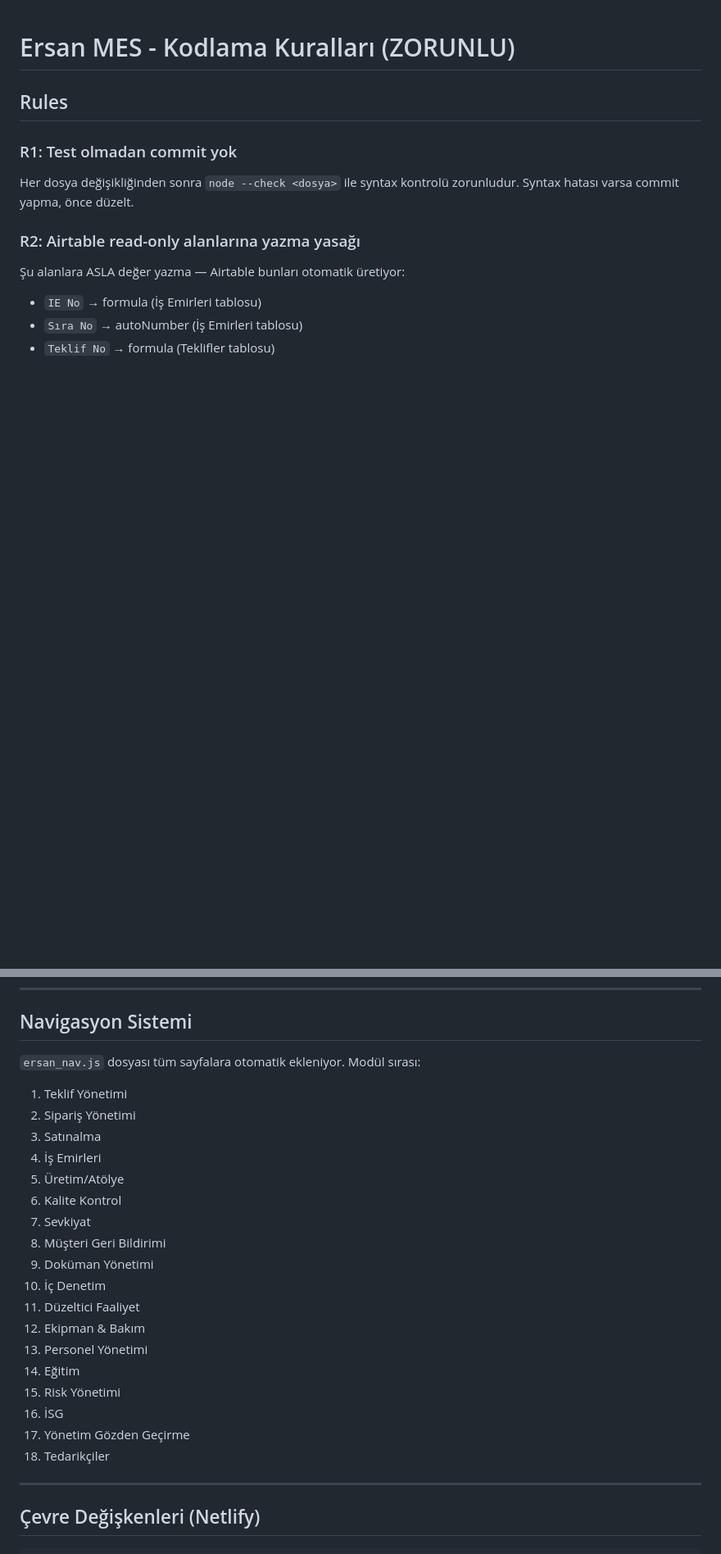
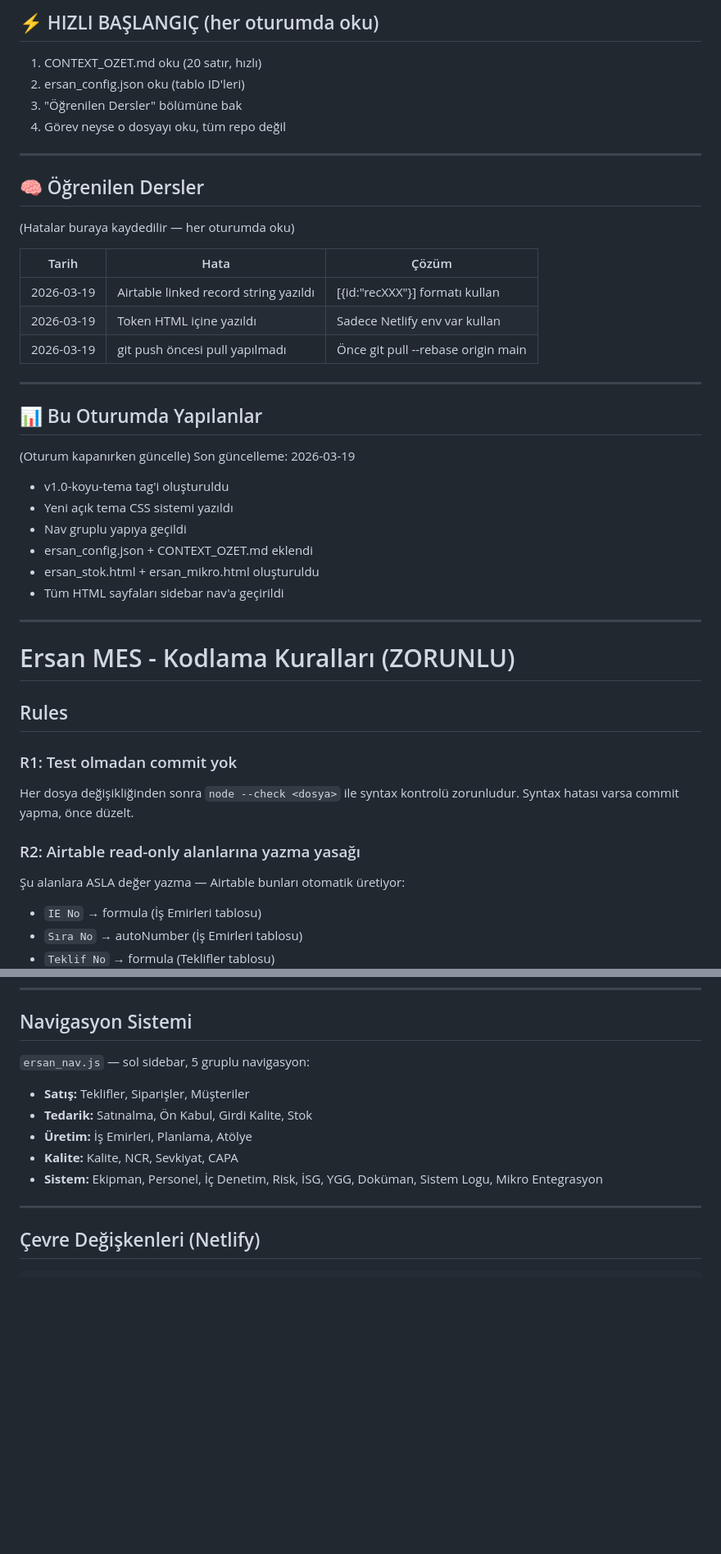
Before and after one commit to erdemkucukates/ersan-mes, a Markdown page: CLAUDE.md, 2 parts joined by grey strips. Shown at 82% size. Drawn GitHub-style; blank space fills up the shorter version.

Commit message:
CLAUDE.md — hizli baslangic, ogrenilen dersler, tasarim guncelleme
- Hizli Baslangic bolumu eklendi (her oturumda oku)
- Ogrenilen Dersler tablosu eklendi
- Bu Oturumda Yapilanlar bolumu eklendi
- Tasarim prensipleri acik temaya guncellendi
- Navigasyon bolumu gruplu yapiya guncellendi

Co-Authored-By: Claude Opus 4.6 (1M context) <noreply@anthropic.com>

```diff
--- a/CLAUDE.md
+++ b/CLAUDE.md
@@ -1,3 +1,34 @@
+## ⚡ HIZLI BAŞLANGIÇ (her oturumda oku)
+1. CONTEXT_OZET.md oku (20 satır, hızlı)
+2. ersan_config.json oku (tablo ID'leri)
+3. "Öğrenilen Dersler" bölümüne bak
+4. Görev neyse o dosyayı oku, tüm repo değil
+
+---
+
+## 🧠 Öğrenilen Dersler
+(Hatalar buraya kaydedilir — her oturumda oku)
+
+| Tarih | Hata | Çözüm |
+|-------|------|-------|
+| 2026-03-19 | Airtable linked record string yazıldı | [{id:"recXXX"}] formatı kullan |
+| 2026-03-19 | Token HTML içine yazıldı | Sadece Netlify env var kullan |
+| 2026-03-19 | git push öncesi pull yapılmadı | Önce git pull --rebase origin main |
+
+---
+
+## 📊 Bu Oturumda Yapılanlar
+(Oturum kapanırken güncelle)
+Son güncelleme: 2026-03-19
+- v1.0-koyu-tema tag'i oluşturuldu
+- Yeni açık tema CSS sistemi yazıldı
+- Nav gruplu yapıya geçildi
+- ersan_config.json + CONTEXT_OZET.md eklendi
+- ersan_stok.html + ersan_mikro.html oluşturuldu
+- Tüm HTML sayfaları sidebar nav'a geçirildi
+
+---
+
 # Ersan MES - Kodlama Kuralları (ZORUNLU)
 
 ## Rules
@@ -224,25 +255,12 @@ Teklif → Teklif Kalemleri → Satış Emirleri (SP) → İş Emirleri (IE) →
 
 ## Navigasyon Sistemi
 
-`ersan_nav.js` dosyası tüm sayfalara otomatik ekleniyor. Modül sırası:
-1. Teklif Yönetimi
-2. Sipariş Yönetimi
-3. Satınalma
-4. İş Emirleri
-5. Üretim/Atölye
-6. Kalite Kontrol
-7. Sevkiyat
-8. Müşteri Geri Bildirimi
-9. Doküman Yönetimi
-10. İç Denetim
-11. Düzeltici Faaliyet
-12. Ekipman & Bakım
-13. Personel Yönetimi
-14. Eğitim
-15. Risk Yönetimi
-16. İSG
-17. Yönetim Gözden Geçirme
-18. Tedarikçiler
+`ersan_nav.js` — sol sidebar, 5 gruplu navigasyon:
+- **Satış:** Teklifler, Siparişler, Müşteriler
+- **Tedarik:** Satınalma, Ön Kabul, Girdi Kalite, Stok
+- **Üretim:** İş Emirleri, Planlama, Atölye
+- **Kalite:** Kalite, NCR, Sevkiyat, CAPA
+- **Sistem:** Ekipman, Personel, İç Denetim, Risk, İSG, YGG, Doküman, Sistem Logu, Mikro Entegrasyon
 
 ---
 
```
Also changed, not shown: other parts of CLAUDE.md (+4 -3 lines).
